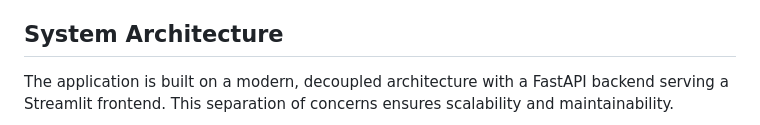
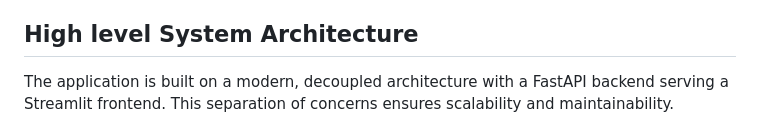
Before and after one commit to vinu0404/AI-Scheduling-Agent, a Markdown page: README.md, the part around one of its changes. Drawn GitHub-style.

Commit message:
architecture flow added

```diff
--- a/README.md
+++ b/README.md
@@ -12,7 +12,7 @@ An intelligent, multi-page medical appointment scheduling system designed to str
 * **Admin Dashboard**: A dedicated page for administrators to view scheduled appointments, filter them by doctor, and see patient information.
 * **Containerized Deployment**: Includes Dockerfile and docker-compose.yml for easy and reliable deployment.
 
-## **System Architecture**
+## **High level System Architecture**
 
 The application is built on a modern, decoupled architecture with a FastAPI backend serving a Streamlit frontend. This separation of concerns ensures scalability and maintainability.
 
```
Also changed, not shown: other parts of README.md (+134 -0 lines).
